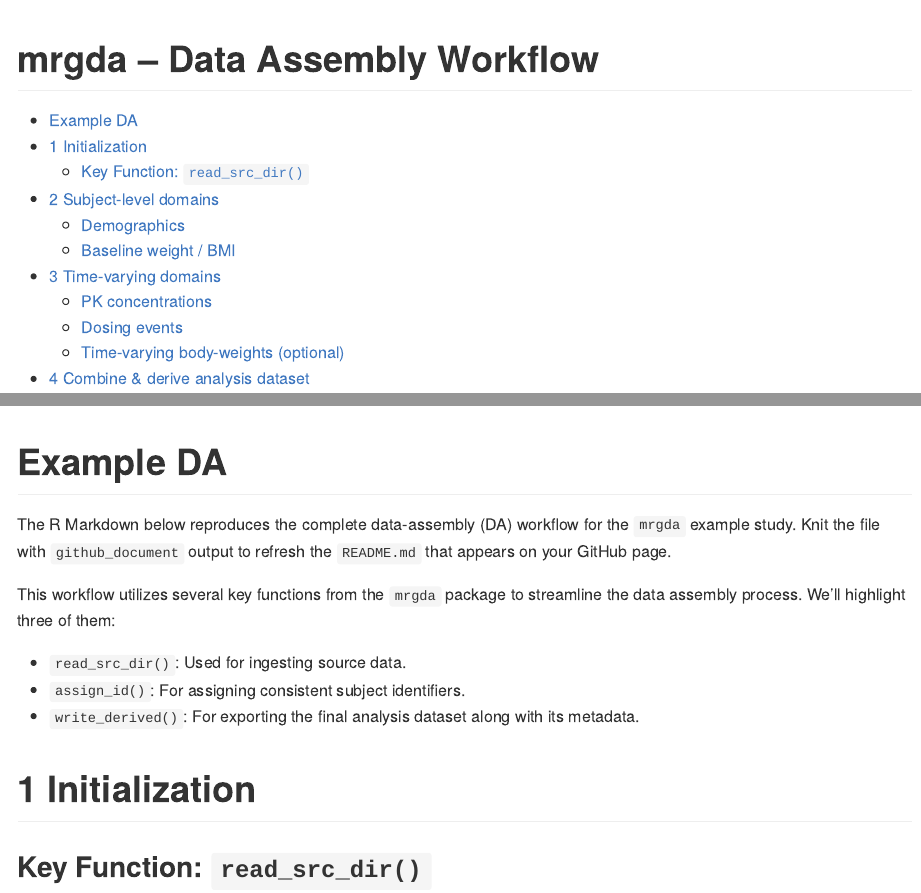
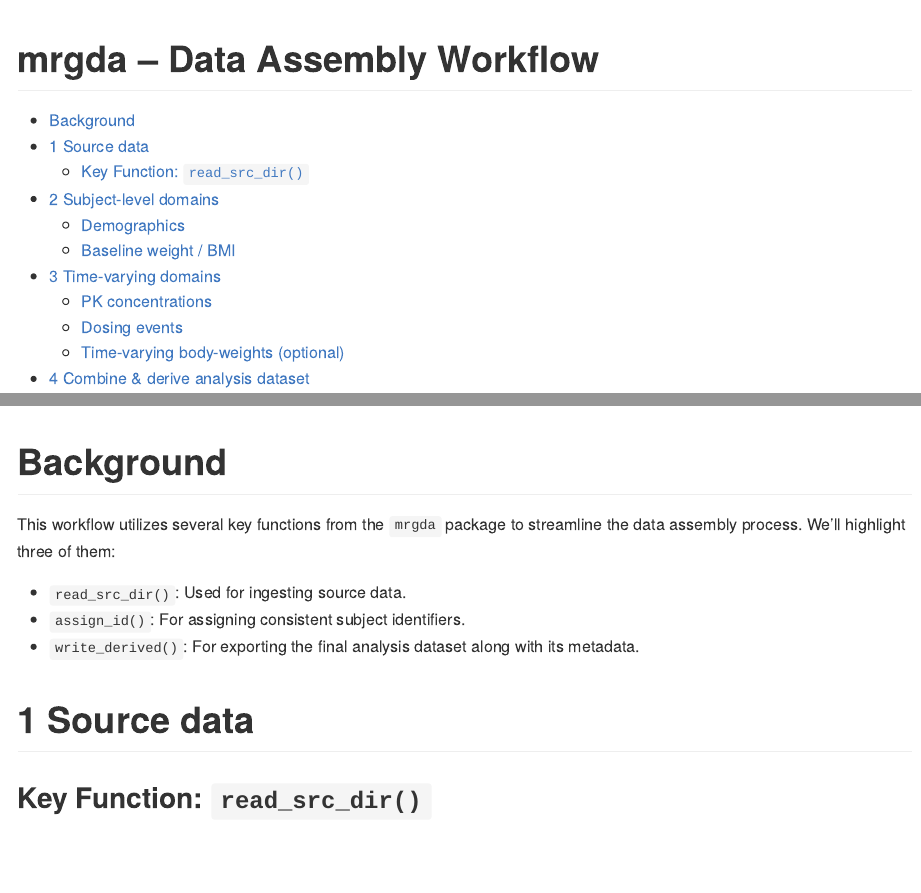
Before and after one commit to metrumresearchgroup/mrgda, an R Markdown document (README.Rmd): the page in a window 1100 px wide, from its top, and a second part further down, joined at a grey line. The pictures show the output file README.md that the author committed with the source, drawn offline in the style of GitHub.

Commit message:
minor edits

````diff
--- a/README.Rmd
+++ b/README.Rmd
@@ -11,9 +11,7 @@
 knitr::include_graphics("man/figures/logo.png")
 ```
 
-# Example DA
-
-The R Markdown below reproduces the complete data-assembly (DA) workflow for the `mrgda` example study. Knit the file with `github_document` output to refresh the `README.md` that appears on your GitHub page.
+# Background
 
 This workflow utilizes several key functions from the `mrgda` package to streamline the data assembly process. We'll highlight three of them:
 
@@ -31,7 +29,7 @@
 library(lubridate)
 ```
 
-# 1 Initialization
+# 1 Source data
 
 ## Key Function: `read_src_dir()`
 
````
Also changed, not shown: README.md.
